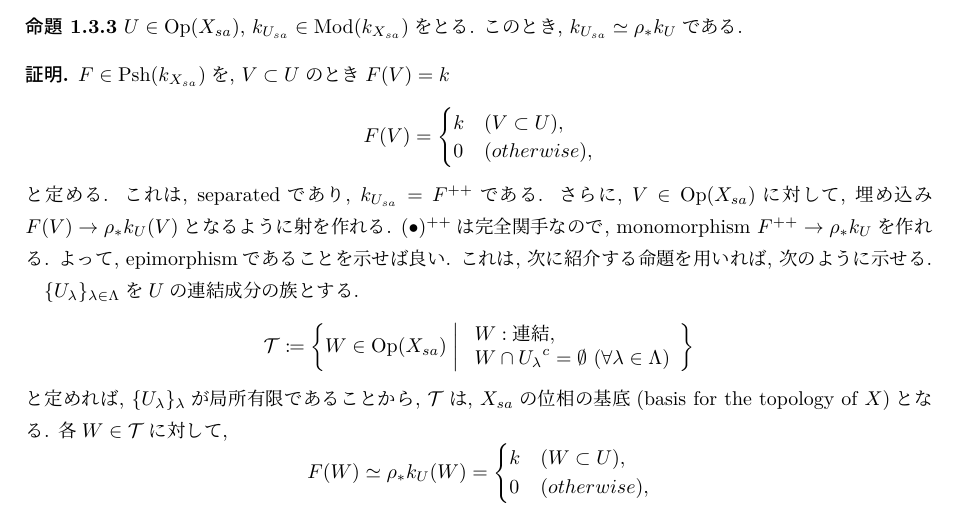
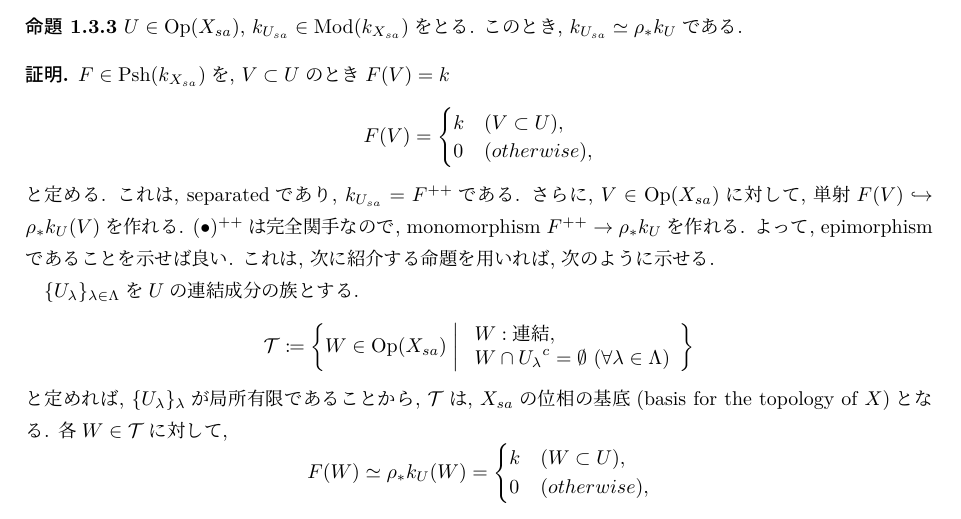
Before and after one commit to tnishida05/subanalytic_semi, a LaTeX document (main.tex, which reads contents/1-3.tex): part of page 5 of 7, cut so that both start at the same text. Compiled offline with upLaTeX and dvipdfmx.

Commit message:
単射をhookrightarrowに修正

```diff
--- a/contents/1-3.tex
+++ b/contents/1-3.tex
@@ -82,7 +82,7 @@ $\rho_\ast$と書くこととする.
   \]
   と定める. これは, separatedであり, $k_{U_{sa}} = F^{++}$である.
   さらに, $V\in\Op(X_{sa})$に対して,
-  埋め込み$F(V)\to\rho_\ast k_U(V)$となるように射を作れる.
+  単射$F(V)\hookrightarrow\rho_\ast k_U(V)$を作れる.
   $(\bullet)^{++}$は完全関手なので, monomorphism $F^{++}\to\rho_\ast k_U$を作れる.
   よって, epimorphismであることを示せば良い.
   これは, 次に紹介する命題を用いれば, 次のように示せる.
```
Also changed, not shown: out.pdf.
